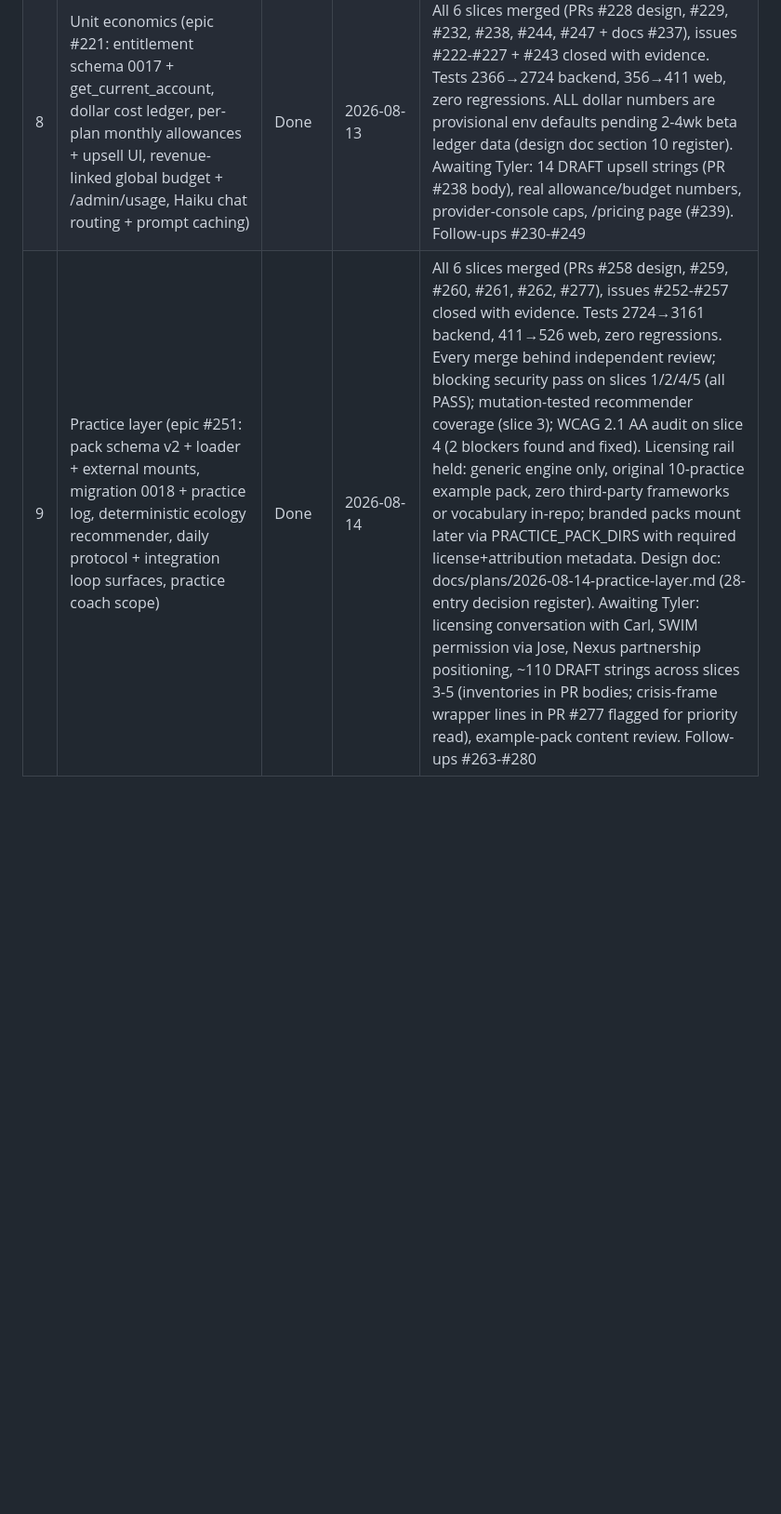
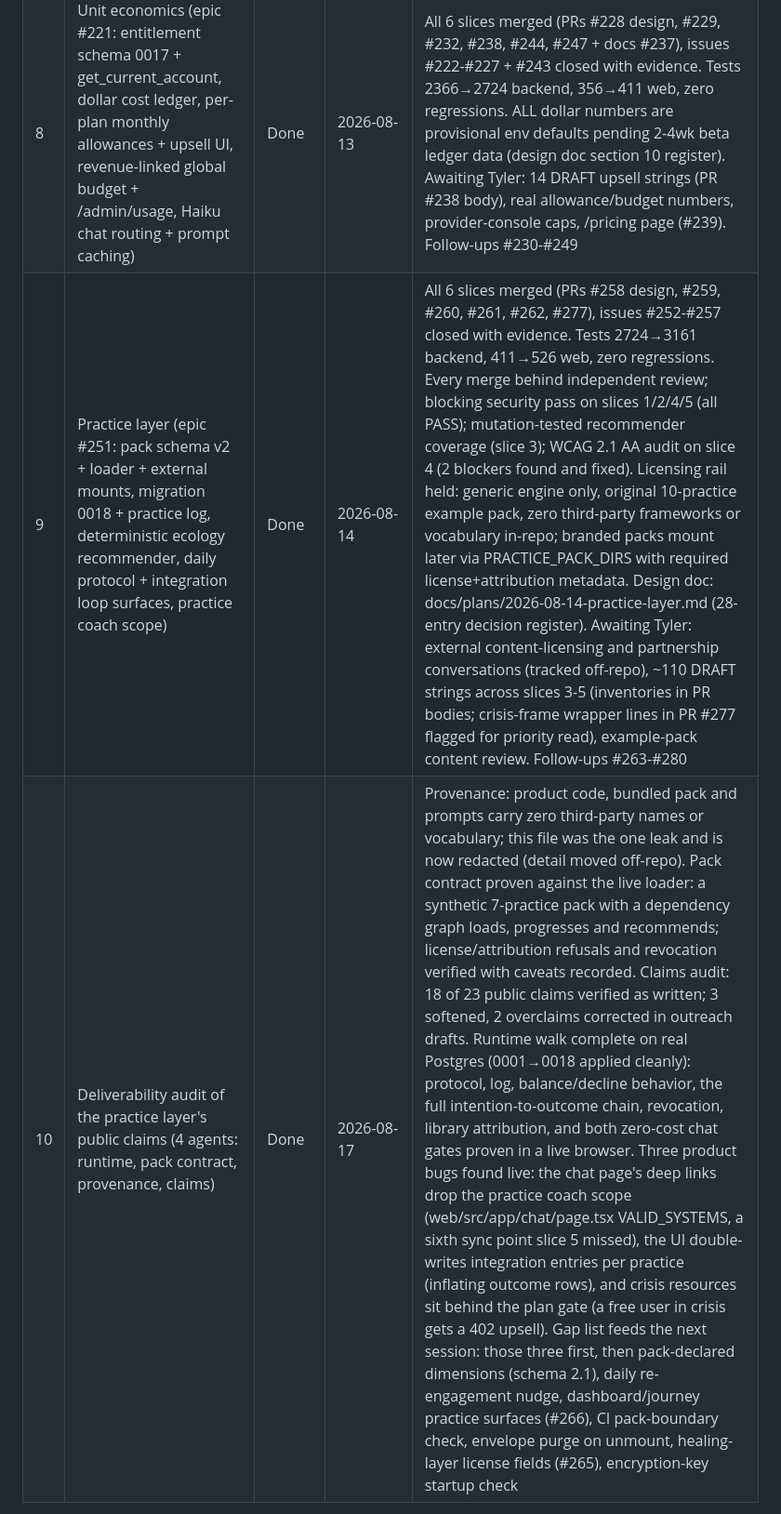
Before and after one commit to realsammyt/Alchymine, a Markdown page: HANDOFF.md, the part around one of its changes. Shown at 93% size. GitHub-like rendering; blank space fills up the shorter version.

```diff
--- a/HANDOFF.md
+++ b/HANDOFF.md
@@ -53,5 +64,6 @@ Statuses: `Not started` · `In progress` · `Blocked` · `Done`.
 | 6 | alch-dev-auto session tooling (skill + 2 agents) | Done | 2026-08-12 | `.claude/skills/alch-dev-auto/` + `alch-implementer`/`alch-reviewer`; ported from Bekin, RED/GREEN tested |
 | 7 | Cost-exposure hardening (issue #213: usage counter + global breaker + art cap + drop Opus + delete /stream/narrative) | Done | 2026-08-13 | Merged to main as b9404d2 (PR #214, squash), main CI + CodeQL green, #213/#215 closed. Ceilings set: 2000 global LLM calls/day, 3 art/user/day (env-tunable, rationale in config.py). Follow-ups open: #216-#220 |
 | 8 | Unit economics (epic #221: entitlement schema 0017 + get_current_account, dollar cost ledger, per-plan monthly allowances + upsell UI, revenue-linked global budget + /admin/usage, Haiku chat routing + prompt caching) | Done | 2026-08-13 | All 6 slices merged (PRs #228 design, #229, #232, #238, #244, #247 + docs #237), issues #222-#227 + #243 closed with evidence. Tests 2366→2724 backend, 356→411 web, zero regressions. ALL dollar numbers are provisional env defaults pending 2-4wk beta ledger data (design doc section 10 register). Awaiting Tyler: 14 DRAFT upsell strings (PR #238 body), real allowance/budget numbers, provider-console caps, /pricing page (#239). Follow-ups #230-#249 |
-| 9 | Practice layer (epic #251: pack schema v2 + loader + external mounts, migration 0018 + practice log, deterministic ecology recommender, daily protocol + integration loop surfaces, practice coach scope) | Done | 2026-08-14 | All 6 slices merged (PRs #258 design, #259, #260, #261, #262, #277), issues #252-#257 closed with evidence. Tests 2724→3161 backend, 411→526 web, zero regressions. Every merge behind independent review; blocking security pass on slices 1/2/4/5 (all PASS); mutation-tested recommender coverage (slice 3); WCAG 2.1 AA audit on slice 4 (2 blockers found and fixed). Licensing rail held: generic engine only, original 10-practice example pack, zero third-party frameworks or vocabulary in-repo; branded packs mount later via PRACTICE_PACK_DIRS with required license+attribution metadata. Design doc: docs/plans/2026-08-14-practice-layer.md (28-entry decision register). Awaiting Tyler: licensing conversation with Carl, SWIM permission via Jose, Nexus partnership positioning, ~110 DRAFT strings across slices 3-5 (inventories in PR bodies; crisis-frame wrapper lines in PR #277 flagged for priority read), example-pack content review. Follow-ups #263-#280 |
+| 9 | Practice layer (epic #251: pack schema v2 + loader + external mounts, migration 0018 + practice log, deterministic ecology recommender, daily protocol + integration loop surfaces, practice coach scope) | Done | 2026-08-14 | All 6 slices merged (PRs #258 design, #259, #260, #261, #262, #277), issues #252-#257 closed with evidence. Tests 2724→3161 backend, 411→526 web, zero regressions. Every merge behind independent review; blocking security pass on slices 1/2/4/5 (all PASS); mutation-tested recommender coverage (slice 3); WCAG 2.1 AA audit on slice 4 (2 blockers found and fixed). Licensing rail held: generic engine only, original 10-practice example pack, zero third-party frameworks or vocabulary in-repo; branded packs mount later via PRACTICE_PACK_DIRS with required license+attribution metadata. Design doc: docs/plans/2026-08-14-practice-layer.md (28-entry decision register). Awaiting Tyler: external content-licensing and partnership conversations (tracked off-repo), ~110 DRAFT strings across slices 3-5 (inventories in PR bodies; crisis-frame wrapper lines in PR #277 flagged for priority read), example-pack content review. Follow-ups #263-#280 |
+| 10 | Deliverability audit of the practice layer's public claims (4 agents: runtime, pack contract, provenance, claims) | Done | 2026-08-17 | Provenance: product code, bundled pack and prompts carry zero third-party names or vocabulary; this file was the one leak and is now redacted (detail moved off-repo). Pack contract proven against the live loader: a synthetic 7-practice pack with a dependency graph loads, progresses and recommends; license/attribution refusals and revocation verified with caveats recorded. Claims audit: 18 of 23 public claims verified as written; 3 softened, 2 overclaims corrected in outreach drafts. Runtime walk complete on real Postgres (0001→0018 applied cleanly): protocol, log, balance/decline behavior, the full intention-to-outcome chain, revocation, library attribution, and both zero-cost chat gates proven in a live browser. Three product bugs found live: the chat page's deep links drop the practice coach scope (web/src/app/chat/page.tsx VALID_SYSTEMS, a sixth sync point slice 5 missed), the UI double-writes integration entries per practice (inflating outcome rows), and crisis resources sit behind the plan gate (a free user in crisis gets a 402 upsell). Gap list feeds the next session: those three first, then pack-declared dimensions (schema 2.1), daily re-engagement nudge, dashboard/journey practice surfaces (#266), CI pack-boundary check, envelope purge on unmount, healing-layer license fields (#265), encryption-key startup check |
 
```
Also changed, not shown: other parts of HANDOFF.md (+15 -4 lines).
